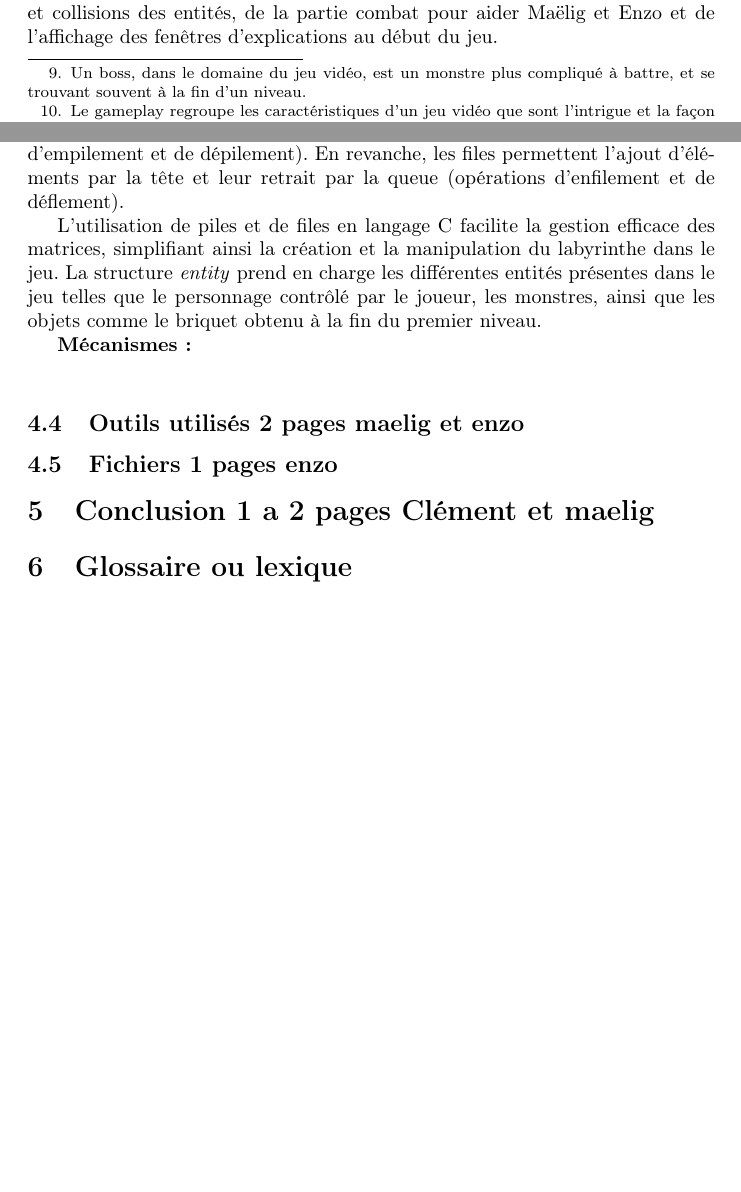
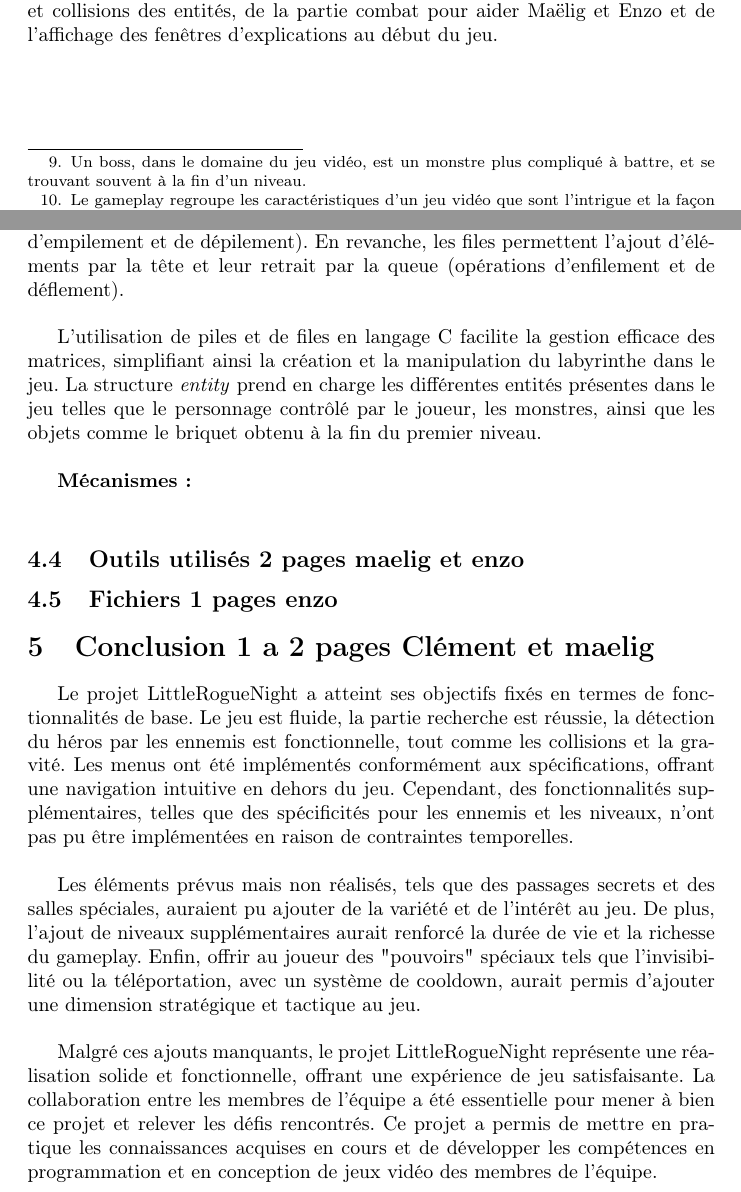
Before and after one commit to Pixis-py/LittleRogueNight, a LaTeX document (report/rapport.tex): two parts of pages 4 and 6 of 6 before the commit and two parts of pages 4 and 6 of 7 after it, joined at a grey line, cut so that both start at the same text, the shorter picture padded with empty space. Compiled offline with pdfLaTeX.

Commit message:
Update rapport.tex

```diff
--- a/report/rapport.tex
+++ b/report/rapport.tex
@@ -83,6 +83,7 @@ combinant éléments classiques du genre rogue-like avec des inspirations qui en
 
    Enfin, Clément s'est chargé de l'affichage du labyrinthe, des déplacements et collisions des entités, de la partie combat pour aider Maëlig et Enzo
    et de l'affichage des fenêtres d'explications au début du jeu.
+   \clearpage
 \section{Conception 1 pages - tous}
    \subsection{Analyse et cahier des charges}
    Les règles du jeu sont les suivantes : Six, le joueur incarné, doit chercher la fin du labyrinthe en bas à droite tout en évitant ou combattant les
@@ -112,11 +113,11 @@ combinant éléments classiques du genre rogue-like avec des inspirations qui en
 
    Les piles sont des structures dans lesquelles on peut uniquement ajouter des éléments par la tête et retirer des éléments également par la tête
    (opérations d'empilement et de dépilement). En revanche, les files permettent l'ajout d'éléments par la tête et leur retrait par la queue
-   (opérations d'enfilement et de déflement).
+   (opérations d'enfilement et de déflement).\\
 
    L'utilisation de piles et de files en langage C facilite la gestion efficace des matrices, simplifiant ainsi la création et la manipulation du
    labyrinthe dans le jeu. La structure \textit{entity} prend en charge les différentes entités présentes dans le jeu telles que le personnage contrôlé
-   par le joueur, les monstres, ainsi que les objets comme le briquet obtenu à la fin du premier niveau.
+   par le joueur, les monstres, ainsi que les objets comme le briquet obtenu à la fin du premier niveau.\\
 
 
    \textbf{Mécanismes :}\\
@@ -125,6 +126,13 @@ combinant éléments classiques du genre rogue-like avec des inspirations qui en
 
 \section{Conclusion 1 a 2 pages Clément et maelig}
 
+Le projet LittleRogueNight a atteint ses objectifs fixés en termes de fonctionnalités de base. Le jeu est fluide, la partie recherche est réussie, la détection du héros par les ennemis est fonctionnelle, tout comme les collisions et la gravité. Les menus ont été implémentés conformément aux spécifications, offrant une navigation intuitive en dehors du jeu. Cependant, des fonctionnalités supplémentaires, telles que des spécificités pour les ennemis et les niveaux, n'ont pas pu être implémentées en raison de contraintes temporelles.\\
+
+Les éléments prévus mais non réalisés, tels que des passages secrets et des salles spéciales, auraient pu ajouter de la variété et de l'intérêt au jeu. De plus, l'ajout de niveaux supplémentaires aurait renforcé la durée de vie et la richesse du gameplay. Enfin, offrir au joueur des "pouvoirs" spéciaux tels que l'invisibilité ou la téléportation, avec un système de cooldown, aurait permis d'ajouter une dimension stratégique et tactique au jeu.\\
+
+Malgré ces ajouts manquants, le projet LittleRogueNight représente une réalisation solide et fonctionnelle, offrant une expérience de jeu satisfaisante. La collaboration entre les membres de l'équipe a été essentielle pour mener à bien ce projet et relever les défis rencontrés. Ce projet a permis de mettre en pratique les connaissances acquises en cours et de développer les compétences en programmation et en conception de jeux vidéo des membres de l'équipe.\\
+\clearpage
+
 \section{Glossaire ou lexique}
 
 \section{Annexe}
```
